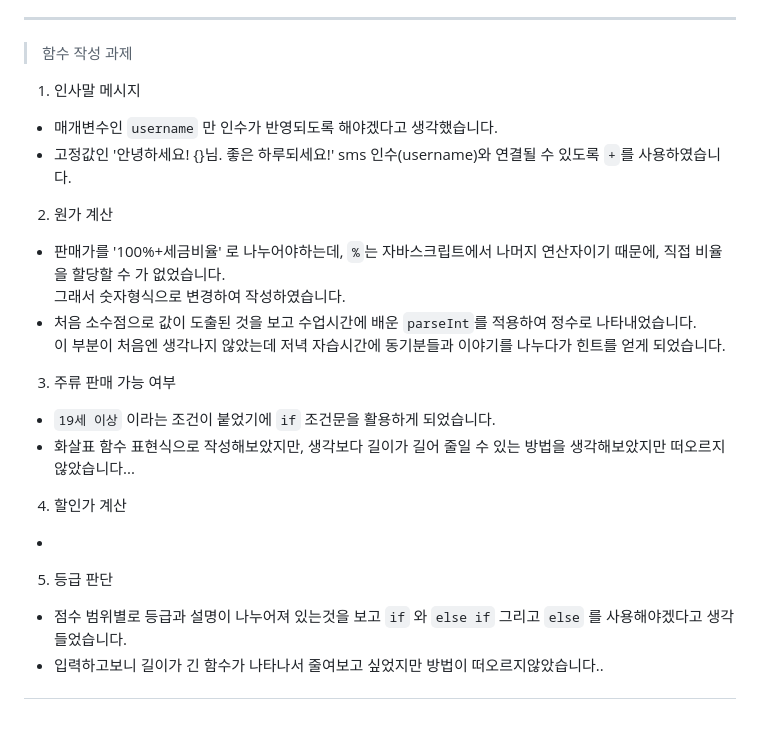
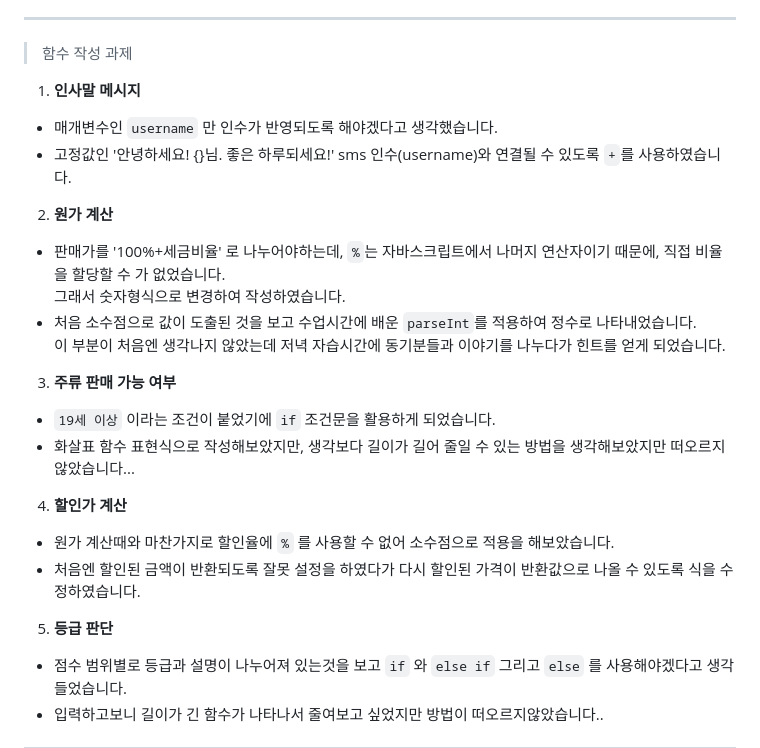
Before and after one commit to minji-kim0524/likelion-14th-js-homework, a Markdown page: README.md, the part around the change. Rendered like a GitHub page; blank space fills up the shorter version.

Commit message:
[1주차 과제]
과제 수행내용 수정
- 할인가 계산 내용누락 -> 추가완료
- 함수 작성 과제 항목별 글씨굵게 적용

```diff
--- a/README.md
+++ b/README.md
@@ -20,24 +20,25 @@
 ---
 
 > 함수 작성 과제
-1. 인사말 메시지
+1. **인사말 메시지**
   - 매개변수인 `username` 만 인수가 반영되도록 해야겠다고 생각했습니다.
   - 고정값인 '안녕하세요! {}님. 좋은 하루되세요!' sms 인수(username)와 연결될 수 있도록 `+`를 사용하였습니다.
 
-2. 원가 계산
+2. **원가 계산**
   - 판매가를 '100%+세금비율' 로 나누어야하는데, `%`는 자바스크립트에서 나머지 연산자이기 때문에, 직접 비율을 할당할 수 가 없었습니다. <br />
   그래서 숫자형식으로 변경하여 작성하였습니다.
   - 처음 소수점으로 값이 도출된 것을 보고 수업시간에 배운 `parseInt`를 적용하여 정수로 나타내었습니다. <br />
   이 부분이 처음엔 생각나지 않았는데 저녁 자습시간에 동기분들과 이야기를 나누다가 힌트를 얻게 되었습니다.
 
-3. 주류 판매 가능 여부
+3. **주류 판매 가능 여부**
   - `19세 이상` 이라는 조건이 붙었기에 `if` 조건문을 활용하게 되었습니다.
   - 화살표 함수 표현식으로 작성해보았지만, 생각보다 길이가 길어 줄일 수 있는 방법을 생각해보았지만 떠오르지 않았습니다...
 
-4. 할인가 계산
-  -
+4. **할인가 계산**
+  -  원가 계산때와 마찬가지로 할인율에 `%` 를 사용할 수 없어 소수점으로 적용을 해보았습니다.
+  - 처음엔 할인된 금액이 반환되도록 잘못 설정을 하였다가 다시 할인된 가격이 반환값으로 나올 수 있도록 식을 수정하였습니다.
 
-5. 등급 판단
+5. **등급 판단**
   - 점수 범위별로 등급과 설명이 나누어져 있는것을 보고 `if` 와 `else if` 그리고 `else` 를 사용해야겠다고 생각들었습니다.
   - 입력하고보니 길이가 긴 함수가 나타나서 줄여보고 싶었지만 방법이 떠오르지않았습니다..
 
```
